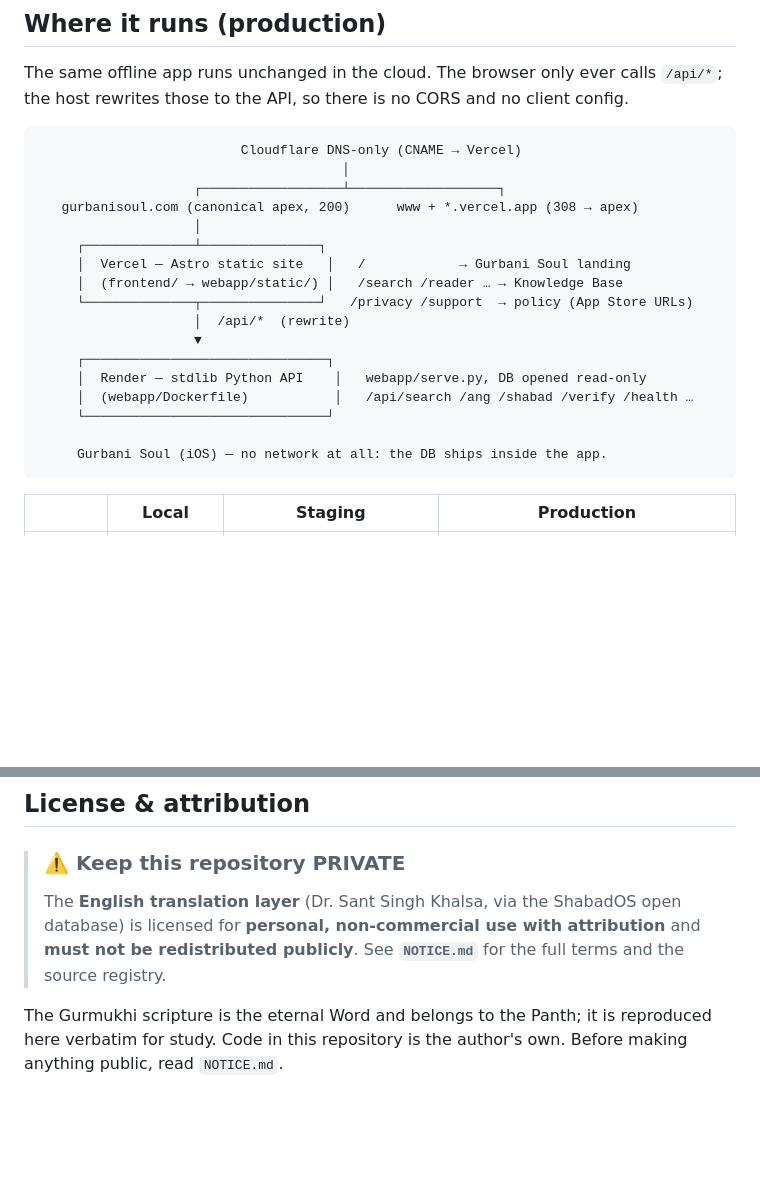
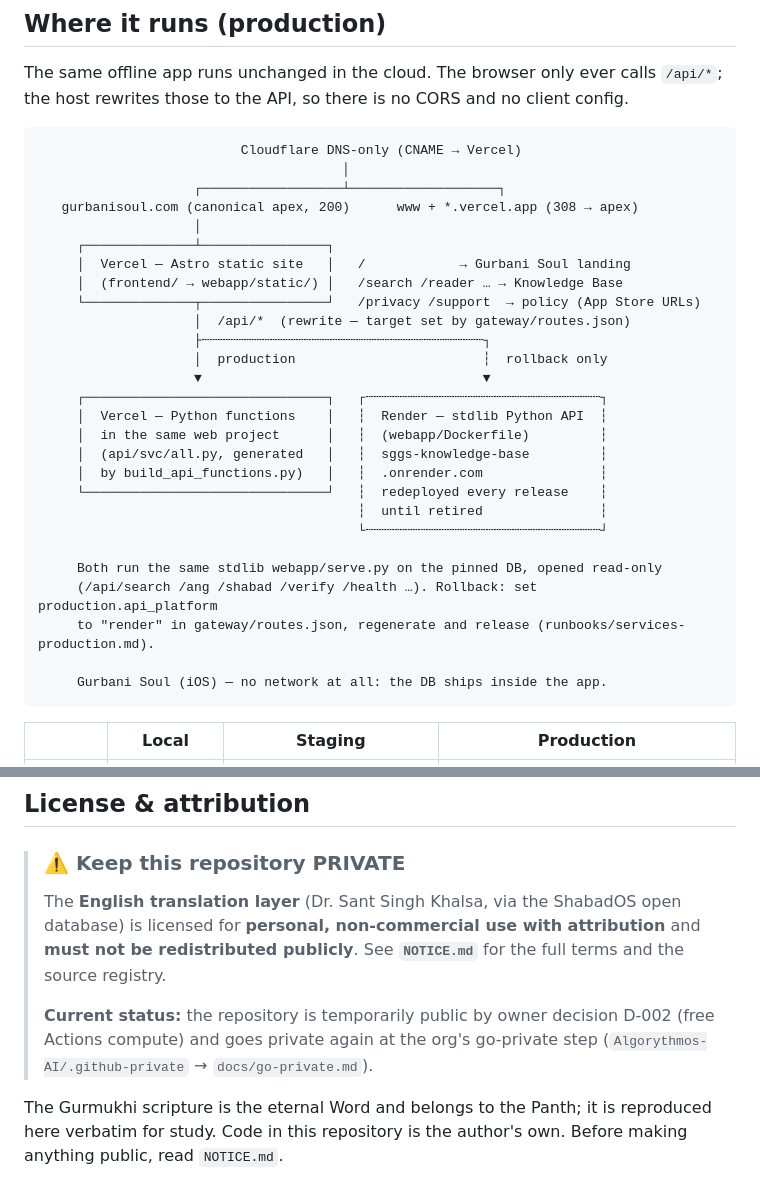
Before and after one commit to Algorythmos-AI/sggs-knowledge-base, a Markdown page: README.md, 2 parts joined by grey strips. Drawn GitHub-style; blank space fills up the shorter version.

Commit message:
docs(readme): draw the production API as Vercel functions, Render as rollback (#193)
The "Where it runs" diagram still showed /api/* going to the Render service,
while the environments table under it (and the code on integration) say
production is answered by the Vercel functions in the web project, with
Render kept only as the rollback.

Verified from the code before editing:
- gateway/routes.json: production.api_platform = "vercel", services = []
- frontend/vercel.json: the unconditioned /api/(.*) rewrite goes to
  /api/svc/all (generated by tools/build_api_functions.py)
- deploy-production.yml: Render keeps deploying every release as the
  rollback target until it is retired (runbooks/services-production.md)

The diagram now shows the rewrite splitting into the functions (production,
solid) and Render (rollback only, dashed), with a note on how the rollback
is switched. The PRIVATE warning gains one line: the repo is temporarily
public by owner decision D-002 until the org's go-private step.

Local gates: make check-versions and make docs-check pass. The contract
step needs the pinned database, which this checkout does not hold; the
change touches README.md only.

````diff
--- a/README.md
+++ b/README.md
@@ -80,16 +80,26 @@ The same offline app runs unchanged in the cloud. The browser only ever calls `/
                     ┌──────────────────┴───────────────────┐
    gurbanisoul.com (canonical apex, 200)      www + *.vercel.app (308 → apex)
                     │
-     ┌──────────────┴───────────────┐
+     ┌──────────────┴────────────────┐
      │  Vercel — Astro static site   │   /            → Gurbani Soul landing
      │  (frontend/ → webapp/static/) │   /search /reader … → Knowledge Base
-     └──────────────┬───────────────┘   /privacy /support  → policy (App Store URLs)
-                    │  /api/*  (rewrite)
-                    ▼
-     ┌───────────────────────────────┐
-     │  Render — stdlib Python API    │   webapp/serve.py, DB opened read-only
-     │  (webapp/Dockerfile)           │   /api/search /ang /shabad /verify /health …
-     └───────────────────────────────┘
+     └──────────────┬────────────────┘   /privacy /support  → policy (App Store URLs)
+                    │  /api/*  (rewrite — target set by gateway/routes.json)
+                    ├┄┄┄┄┄┄┄┄┄┄┄┄┄┄┄┄┄┄┄┄┄┄┄┄┄┄┄┄┄┄┄┄┄┄┄┄┐
+                    │  production                        ┆  rollback only
+                    ▼                                    ▼
+     ┌───────────────────────────────┐   ┌┄┄┄┄┄┄┄┄┄┄┄┄┄┄┄┄┄┄┄┄┄┄┄┄┄┄┄┄┄┄┐
+     │  Vercel — Python functions    │   ┆  Render — stdlib Python API  ┆
+     │  in the same web project      │   ┆  (webapp/Dockerfile)         ┆
+     │  (api/svc/all.py, generated   │   ┆  sggs-knowledge-base         ┆
+     │  by build_api_functions.py)   │   ┆  .onrender.com               ┆
+     └───────────────────────────────┘   ┆  redeployed every release    ┆
+                                         ┆  until retired               ┆
+                                         └┄┄┄┄┄┄┄┄┄┄┄┄┄┄┄┄┄┄┄┄┄┄┄┄┄┄┄┄┄┄┘
+
+     Both run the same stdlib webapp/serve.py on the pinned DB, opened read-only
+     (/api/search /ang /shabad /verify /health …). Rollback: set production.api_platform
+     to "render" in gateway/routes.json, regenerate and release (runbooks/services-production.md).
 
      Gurbani Soul (iOS) — no network at all: the DB ships inside the app.
 ```
@@ -313,6 +323,8 @@ Honest about the edges:
 
 > ### ⚠️ Keep this repository PRIVATE
 > The **English translation layer** (Dr. Sant Singh Khalsa, via the ShabadOS open database) is licensed for **personal, non-commercial use with attribution** and **must not be redistributed publicly**. See **`NOTICE.md`** for the full terms and the source registry.
+>
+> **Current status:** the repository is temporarily public by owner decision D-002 (free Actions compute) and goes private again at the org's go-private step (`Algorythmos-AI/.github-private` → `docs/go-private.md`).
 
 The Gurmukhi scripture is the eternal Word and belongs to the Panth; it is reproduced here verbatim for study. Code in this repository is the author's own. Before making anything public, read `NOTICE.md`.
 
````
